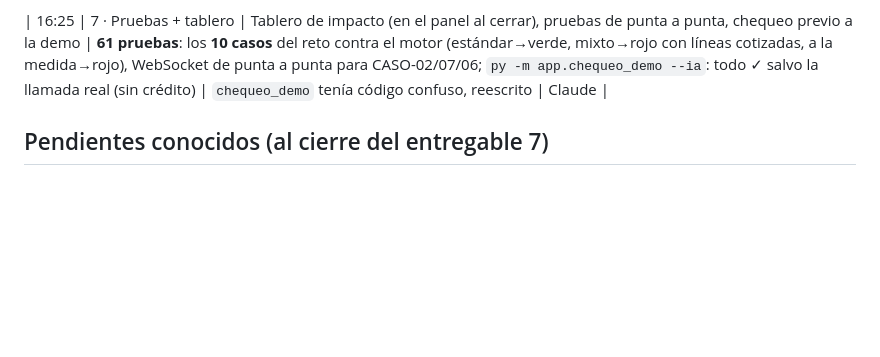
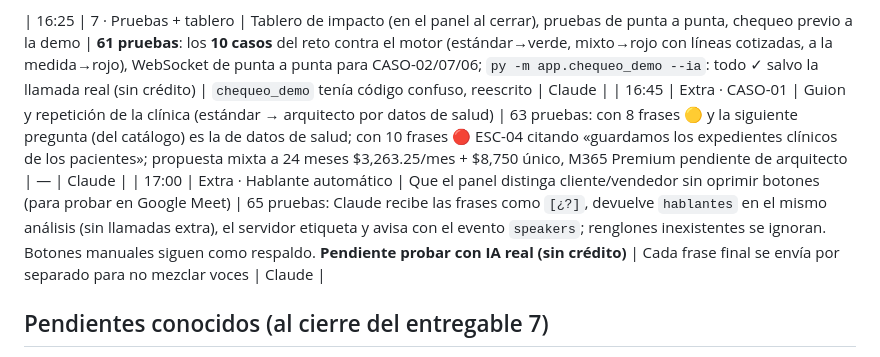
Before and after one commit to pamvianeta/Hackacthon-claude-copiloto-ventas, a Markdown page: bitacora.md, the part around the change. Drawn GitHub-style; blank space fills up the shorter version.

```diff
--- a/bitacora.md
+++ b/bitacora.md
@@ -19,6 +19,8 @@ Roles: **Técnico** (ejecuta y reporta errores) · **Datos y negocio** (precios,
 | 16:05 | 6 · Aprendizaje + Word | ✓/✗ guardados en SQLite (`aprendizajes`), máx. 40 ejemplos con más ✓ que ✗ inyectados al prompt, vista «Lo que ha aprendido»; solo SKUs ✓ pasan a la propuesta; propuesta Word (vigencia, IVA desglosado, marca BORRADOR/DATOS SIMULADOS, SKU y fuente por renglón, supuestos aplicados) + brief para arquitecto si es rojo + PDF vía Microsoft Word (opcional) | Corrida real CASO-02: propuesta .docx/.pdf + brief .docx; texto revisado: montos = motor ($21,640/mes, IVA $3,462.40), reglas con cita, UPS fuera de catálogo, preguntas abiertas | Texto duplicado en el brief y «None» en la fuente, corregidos | Claude |
 
 | 16:25 | 7 · Pruebas + tablero | Tablero de impacto (en el panel al cerrar), pruebas de punta a punta, chequeo previo a la demo | **61 pruebas**: los **10 casos** del reto contra el motor (estándar→verde, mixto→rojo con líneas cotizadas, a la medida→rojo), WebSocket de punta a punta para CASO-02/07/06; `py -m app.chequeo_demo --ia`: todo ✓ salvo la llamada real (sin crédito) | `chequeo_demo` tenía código confuso, reescrito | Claude |
+| 16:45 | Extra · CASO-01 | Guion y repetición de la clínica (estándar → arquitecto por datos de salud) | 63 pruebas: con 8 frases 🟡 y la siguiente pregunta (del catálogo) es la de datos de salud; con 10 frases 🔴 ESC-04 citando «guardamos los expedientes clínicos de los pacientes»; propuesta mixta a 24 meses $3,263.25/mes + $8,750 único, M365 Premium pendiente de arquitecto | — | Claude |
+| 17:00 | Extra · Hablante automático | Que el panel distinga cliente/vendedor sin oprimir botones (para probar en Google Meet) | 65 pruebas: Claude recibe las frases como `[¿?]`, devuelve `hablantes` en el mismo análisis (sin llamadas extra), el servidor etiqueta y avisa con el evento `speakers`; renglones inexistentes se ignoran. Botones manuales siguen como respaldo. **Pendiente probar con IA real (sin crédito)** | Cada frase final se envía por separado para no mezclar voces | Claude |
 
 ## Pendientes conocidos (al cierre del entregable 7)
 
```
Also changed, not shown: README.md (+4 -0 lines), docs/ARQUITECTURA.md (added, +224 -0 lines).
